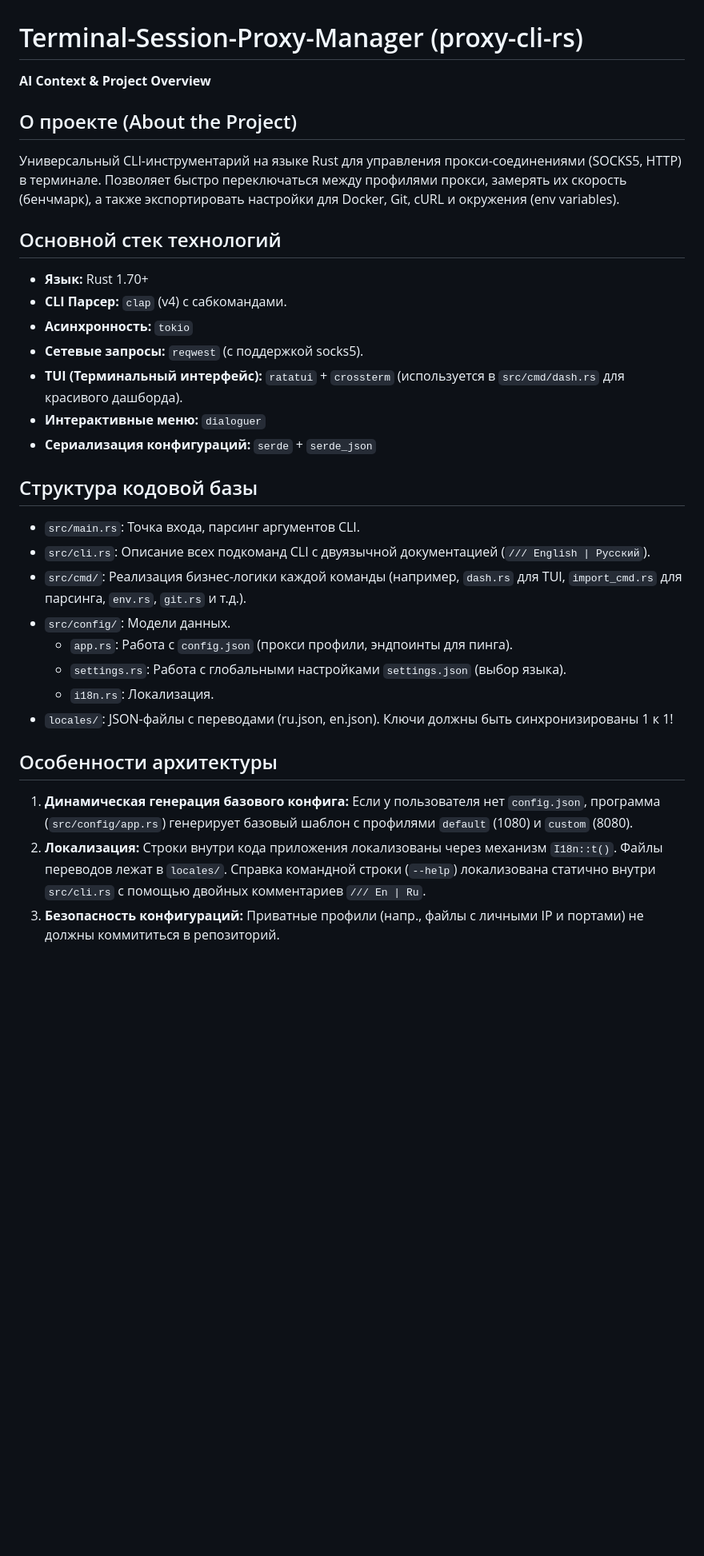
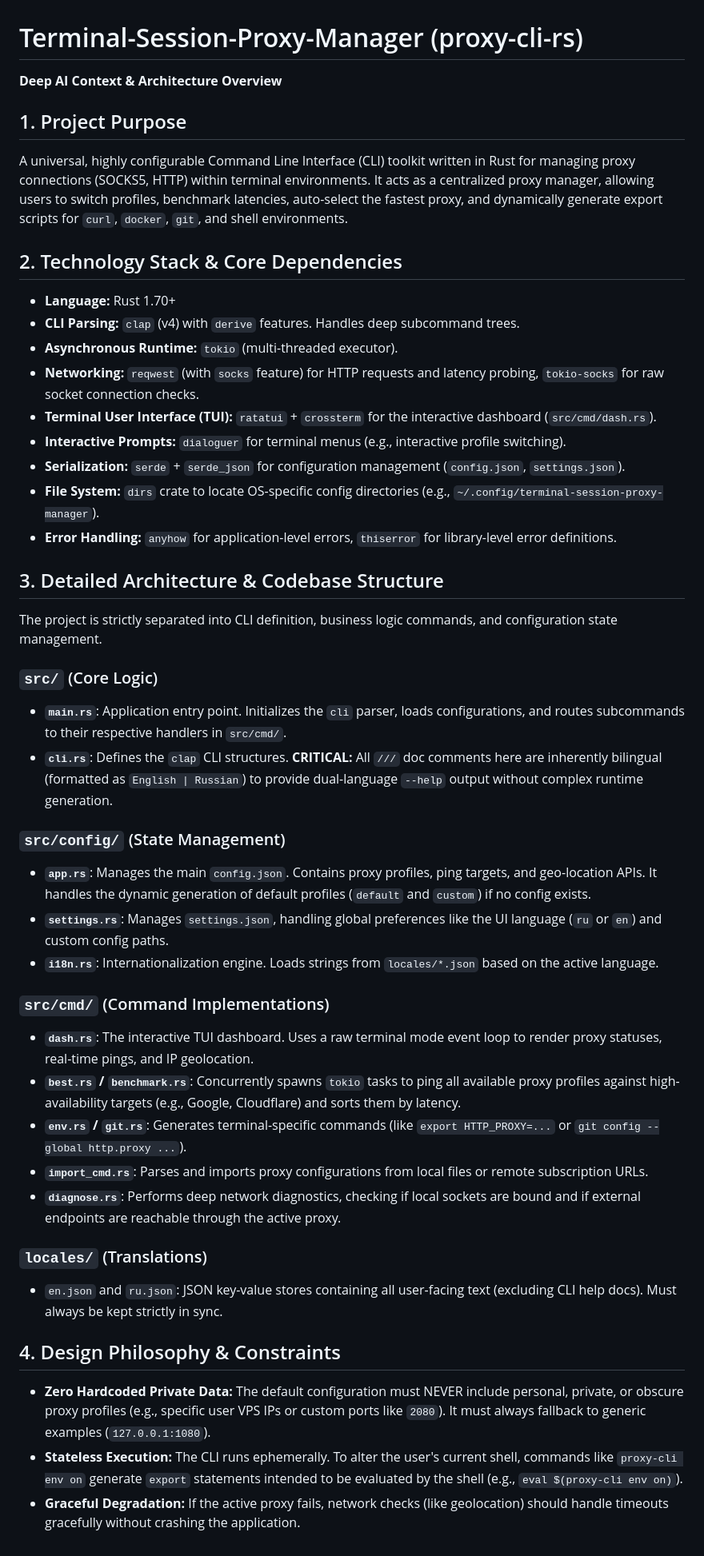
Before and after one commit to LebedevKondakovSergeyVach/Terminal-Session-Proxy-Manager, a Markdown page: .ai/PROJECT_OVERVIEW.md, the part around the change. Shown at 80% size. Rendered like a GitHub page; blank space fills up the shorter version.

Commit message:
docs: expand and translate AI agent context instructions to English

```diff
--- a/.ai/PROJECT_OVERVIEW.md
+++ b/.ai/PROJECT_OVERVIEW.md
@@ -1,33 +1,44 @@
 # Terminal-Session-Proxy-Manager (proxy-cli-rs)
-**AI Context & Project Overview**
+**Deep AI Context & Architecture Overview**
 
-## О проекте (About the Project)
-Универсальный CLI-инструментарий на языке Rust для управления прокси-соединениями (SOCKS5, HTTP) в терминале.
-Позволяет быстро переключаться между профилями прокси, замерять их скорость (бенчмарк), а также экспортировать настройки для Docker, Git, cURL и окружения (env variables).
+## 1. Project Purpose
+A universal, highly configurable Command Line Interface (CLI) toolkit written in Rust for managing proxy connections (SOCKS5, HTTP) within terminal environments.
+It acts as a centralized proxy manager, allowing users to switch profiles, benchmark latencies, auto-select the fastest proxy, and dynamically generate export scripts for `curl`, `docker`, `git`, and shell environments.
 
-## Основной стек технологий
-- **Язык:** Rust 1.70+
-- **CLI Парсер:** `clap` (v4) с сабкомандами.
-- **Асинхронность:** `tokio`
-- **Сетевые запросы:** `reqwest` (с поддержкой socks5).
-- **TUI (Терминальный интерфейс):** `ratatui` + `crossterm` (используется в `src/cmd/dash.rs` для красивого дашборда).
-- **Интерактивные меню:** `dialoguer`
-- **Сериализация конфигураций:** `serde` + `serde_json`
+## 2. Technology Stack & Core Dependencies
+- **Language:** Rust 1.70+
+- **CLI Parsing:** `clap` (v4) with `derive` features. Handles deep subcommand trees.
+- **Asynchronous Runtime:** `tokio` (multi-threaded executor).
+- **Networking:** `reqwest` (with `socks` feature) for HTTP requests and latency probing, `tokio-socks` for raw socket connection checks.
+- **Terminal User Interface (TUI):** `ratatui` + `crossterm` for the interactive dashboard (`src/cmd/dash.rs`).
+- **Interactive Prompts:** `dialoguer` for terminal menus (e.g., interactive profile switching).
+- **Serialization:** `serde` + `serde_json` for configuration management (`config.json`, `settings.json`).
+- **File System:** `dirs` crate to locate OS-specific config directories (e.g., `~/.config/terminal-session-proxy-manager`).
+- **Error Handling:** `anyhow` for application-level errors, `thiserror` for library-level error definitions.
 
-## Структура кодовой базы
-- `src/main.rs`: Точка входа, парсинг аргументов CLI.
-- `src/cli.rs`: Описание всех подкоманд CLI с двуязычной документацией (`/// English | Русский`).
-- `src/cmd/`: Реализация бизнес-логики каждой команды (например, `dash.rs` для TUI, `import_cmd.rs` для парсинга, `env.rs`, `git.rs` и т.д.).
-- `src/config/`: Модели данных.
-  - `app.rs`: Работа с `config.json` (прокси профили, эндпоинты для пинга).
-  - `settings.rs`: Работа с глобальными настройками `settings.json` (выбор языка).
-  - `i18n.rs`: Локализация.
-- `locales/`: JSON-файлы с переводами (ru.json, en.json). Ключи должны быть синхронизированы 1 к 1!
+## 3. Detailed Architecture & Codebase Structure
+The project is strictly separated into CLI definition, business logic commands, and configuration state management.
 
-## Особенности архитектуры
-1. **Динамическая генерация базового конфига:**
-   Если у пользователя нет `config.json`, программа (`src/config/app.rs`) генерирует базовый шаблон с профилями `default` (1080) и `custom` (8080).
-2. **Локализация:**
-   Строки внутри кода приложения локализованы через механизм `I18n::t()`. Файлы переводов лежат в `locales/`. Справка командной строки (`--help`) локализована статично внутри `src/cli.rs` с помощью двойных комментариев `/// En | Ru`.
-3. **Безопасность конфигураций:**
-   Приватные профили (напр., файлы с личными IP и портами) не должны коммититься в репозиторий.
+### `src/` (Core Logic)
+- **`main.rs`**: Application entry point. Initializes the `cli` parser, loads configurations, and routes subcommands to their respective handlers in `src/cmd/`.
+- **`cli.rs`**: Defines the `clap` CLI structures. **CRITICAL:** All `///` doc comments here are inherently bilingual (formatted as `English | Russian`) to provide dual-language `--help` output without complex runtime generation.
+
+### `src/config/` (State Management)
+- **`app.rs`**: Manages the main `config.json`. Contains proxy profiles, ping targets, and geo-location APIs. It handles the dynamic generation of default profiles (`default` and `custom`) if no config exists.
+- **`settings.rs`**: Manages `settings.json`, handling global preferences like the UI language (`ru` or `en`) and custom config paths.
+- **`i18n.rs`**: Internationalization engine. Loads strings from `locales/*.json` based on the active language.
+
+### `src/cmd/` (Command Implementations)
+- **`dash.rs`**: The interactive TUI dashboard. Uses a raw terminal mode event loop to render proxy statuses, real-time pings, and IP geolocation.
+- **`best.rs` / `benchmark.rs`**: Concurrently spawns `tokio` tasks to ping all available proxy profiles against high-availability targets (e.g., Google, Cloudflare) and sorts them by latency.
+- **`env.rs` / `git.rs`**: Generates terminal-specific commands (like `export HTTP_PROXY=...` or `git config --global http.proxy ...`).
+- **`import_cmd.rs`**: Parses and imports proxy configurations from local files or remote subscription URLs.
+- **`diagnose.rs`**: Performs deep network diagnostics, checking if local sockets are bound and if external endpoints are reachable through the active proxy.
+
+### `locales/` (Translations)
+- `en.json` and `ru.json`: JSON key-value stores containing all user-facing text (excluding CLI help docs). Must always be kept strictly in sync.
+
+## 4. Design Philosophy & Constraints
+- **Zero Hardcoded Private Data:** The default configuration must NEVER include personal, private, or obscure proxy profiles (e.g., specific user VPS IPs or custom ports like `2080`). It must always fallback to generic examples (`127.0.0.1:1080`).
+- **Stateless Execution:** The CLI runs ephemerally. To alter the user's current shell, commands like `proxy-cli env on` generate `export` statements intended to be evaluated by the shell (e.g., `eval $(proxy-cli env on)`).
+- **Graceful Degradation:** If the active proxy fails, network checks (like geolocation) should handle timeouts gracefully without crashing the application.
```
Also changed, not shown: .ai/WORKFLOW_GUIDE.md (+45 -28 lines).
